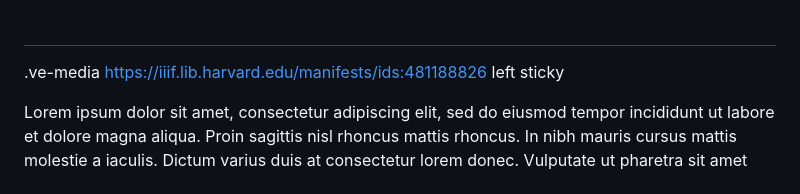
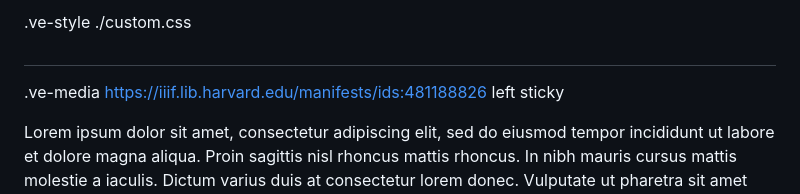
Before and after one commit to tracy-st/essays, a Markdown page: README.md, the part around the change. Drawn GitHub-style.

Commit message:
API commit

```diff
--- a/README.md
+++ b/README.md
@@ -1,3 +1,5 @@
+.ve-style ./custom.css
+
 ##
 .ve-media https://iiif.lib.harvard.edu/manifests/ids:481188826 left sticky
 
```
